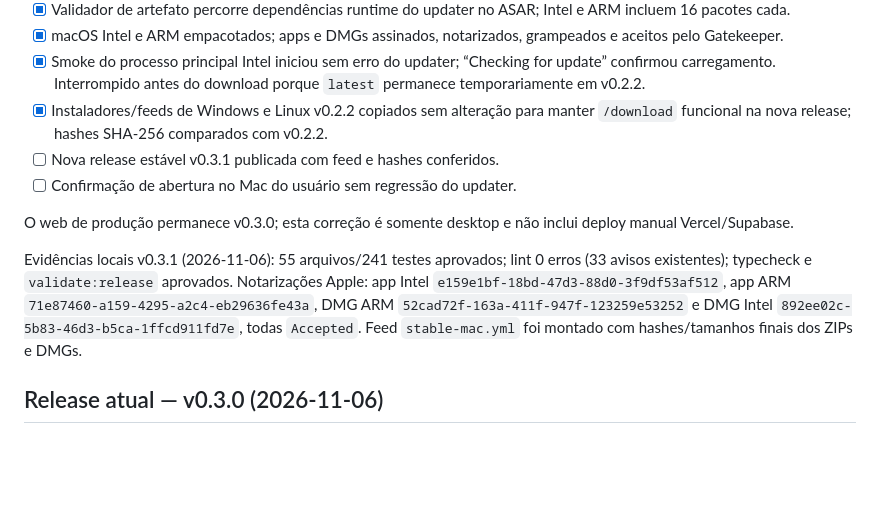
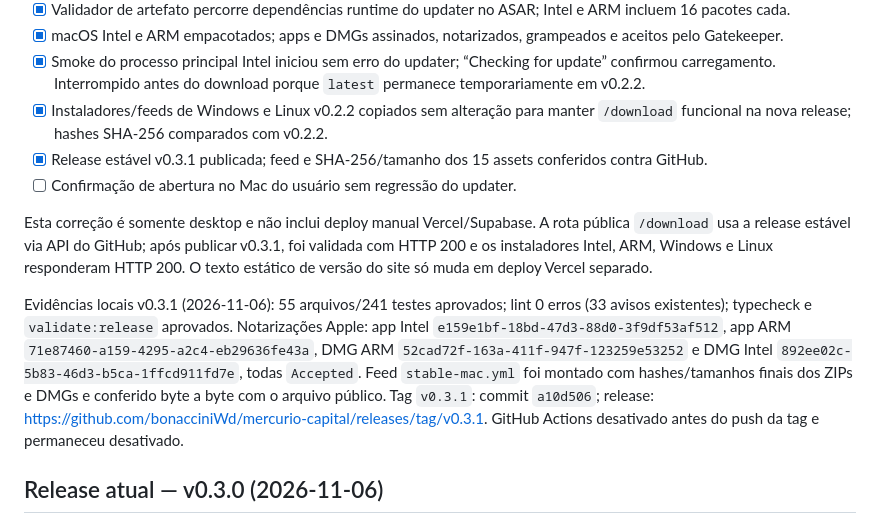
Before and after one commit to bonacciniWd/mercurio-capital, a Markdown page: docs/operacao/release-checklist.md, the part around the change. GitHub-like rendering; blank space fills up the shorter version.

Commit message:
docs: record v0.3.1 release validation

```diff
--- a/docs/operacao/release-checklist.md
+++ b/docs/operacao/release-checklist.md
@@ -10,12 +10,12 @@
 - [x] macOS Intel e ARM empacotados; apps e DMGs assinados, notarizados, grampeados e aceitos pelo Gatekeeper.
 - [x] Smoke do processo principal Intel iniciou sem erro do updater; “Checking for update” confirmou carregamento. Interrompido antes do download porque `latest` permanece temporariamente em v0.2.2.
 - [x] Instaladores/feeds de Windows e Linux v0.2.2 copiados sem alteração para manter `/download` funcional na nova release; hashes SHA-256 comparados com v0.2.2.
-- [ ] Nova release estável v0.3.1 publicada com feed e hashes conferidos.
+- [x] Release estável v0.3.1 publicada; feed e SHA-256/tamanho dos 15 assets conferidos contra GitHub.
 - [ ] Confirmação de abertura no Mac do usuário sem regressão do updater.
 
-O web de produção permanece v0.3.0; esta correção é somente desktop e não inclui deploy manual Vercel/Supabase.
+Esta correção é somente desktop e não inclui deploy manual Vercel/Supabase. A rota pública `/download` usa a release estável via API do GitHub; após publicar v0.3.1, foi validada com HTTP 200 e os instaladores Intel, ARM, Windows e Linux responderam HTTP 200. O texto estático de versão do site só muda em deploy Vercel separado.
 
-Evidências locais v0.3.1 (2026-11-06): 55 arquivos/241 testes aprovados; lint 0 erros (33 avisos existentes); typecheck e `validate:release` aprovados. Notarizações Apple: app Intel `e159e1bf-18bd-47d3-88d0-3f9df53af512`, app ARM `71e87460-a159-4295-a2c4-eb29636fe43a`, DMG ARM `52cad72f-163a-411f-947f-123259e53252` e DMG Intel `892ee02c-5b83-46d3-b5ca-1ffcd911fd7e`, todas `Accepted`. Feed `stable-mac.yml` foi montado com hashes/tamanhos finais dos ZIPs e DMGs.
+Evidências locais v0.3.1 (2026-11-06): 55 arquivos/241 testes aprovados; lint 0 erros (33 avisos existentes); typecheck e `validate:release` aprovados. Notarizações Apple: app Intel `e159e1bf-18bd-47d3-88d0-3f9df53af512`, app ARM `71e87460-a159-4295-a2c4-eb29636fe43a`, DMG ARM `52cad72f-163a-411f-947f-123259e53252` e DMG Intel `892ee02c-5b83-46d3-b5ca-1ffcd911fd7e`, todas `Accepted`. Feed `stable-mac.yml` foi montado com hashes/tamanhos finais dos ZIPs e DMGs e conferido byte a byte com o arquivo público. Tag `v0.3.1`: commit `a10d506`; release: https://github.com/bonacciniWd/mercurio-capital/releases/tag/v0.3.1. GitHub Actions desativado antes do push da tag e permaneceu desativado.
 
 ## Release atual — v0.3.0 (2026-11-06)
 
```
